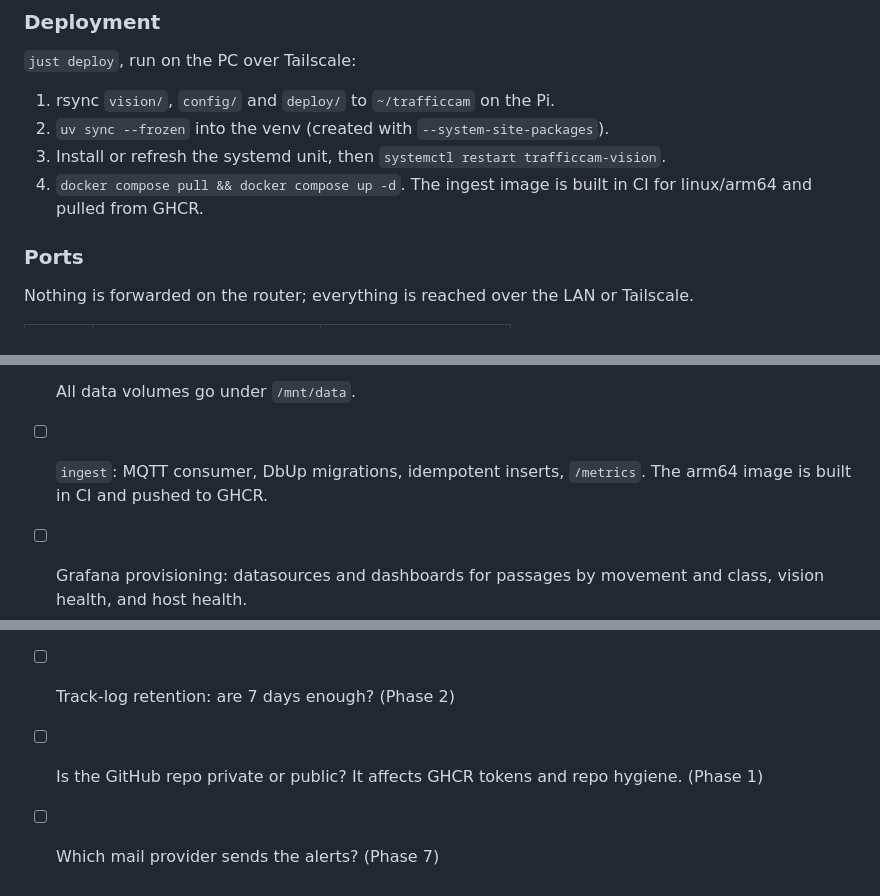
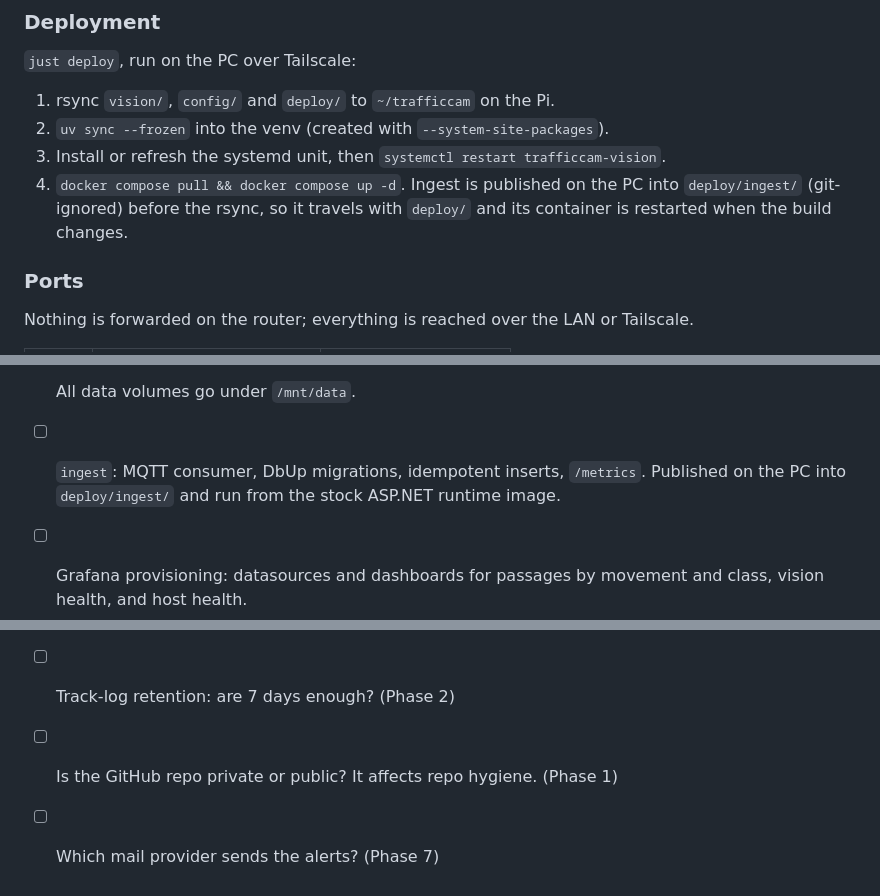
Before and after one commit to WhatFor/traffic_cam, a Markdown page: docs/build_plan.md, 3 parts joined by grey strips. Rendered like a GitHub page.

```diff
--- a/docs/build_plan.md
+++ b/docs/build_plan.md
@@ -529,7 +527,7 @@ The box must recover from anything short of hardware failure without a visit, an
 1. rsync `vision/`, `config/` and `deploy/` to `~/trafficcam` on the Pi.
 2. `uv sync --frozen` into the venv (created with `--system-site-packages`).
 3. Install or refresh the systemd unit, then `systemctl restart trafficcam-vision`.
-4. `docker compose pull && docker compose up -d`. The ingest image is built in CI for linux/arm64 and pulled from GHCR.
+4. `docker compose pull && docker compose up -d`. Ingest is published on the PC into `deploy/ingest/` (git-ignored) before the rsync, so it travels with `deploy/` and its container is restarted when the build changes.
 
 ### Ports
 
@@ -641,7 +638,7 @@ Acceptance:
   - MediaMTX, on the host network.
 
   All data volumes go under `/mnt/data`.
-- [ ] `ingest`: MQTT consumer, DbUp migrations, idempotent inserts, `/metrics`. The arm64 image is built in CI and pushed to GHCR.
+- [ ] `ingest`: MQTT consumer, DbUp migrations, idempotent inserts, `/metrics`. Published on the PC into `deploy/ingest/` and run from the stock ASP.NET runtime image.
 - [ ] Grafana provisioning: datasources and dashboards for passages by movement and class, vision health, and host health.
 - [ ] Camera-moved check and its alert, plus alerts for vision down, low fps, disk and temperature or throttling.
 - [ ] Nightly `pg_dump`.
@@ -785,5 +781,5 @@ None of these block Phase 1; each blocks the phase noted.
 - [ ] The junction's speed limit; speeds are stored in km/h, and the limit and dashboards use mph. (Phase 8)
 - [ ] Clip retention: are 30 days and a 200 GB cap right? (Phase 6)
 - [ ] Track-log retention: are 7 days enough? (Phase 2)
-- [ ] Is the GitHub repo private or public? It affects GHCR tokens and repo hygiene. (Phase 1)
+- [ ] Is the GitHub repo private or public? It affects repo hygiene. (Phase 1)
 - [ ] Which mail provider sends the alerts? (Phase 7)
```
Also changed, not shown: other parts of docs/build_plan.md (+16 -20 lines).
